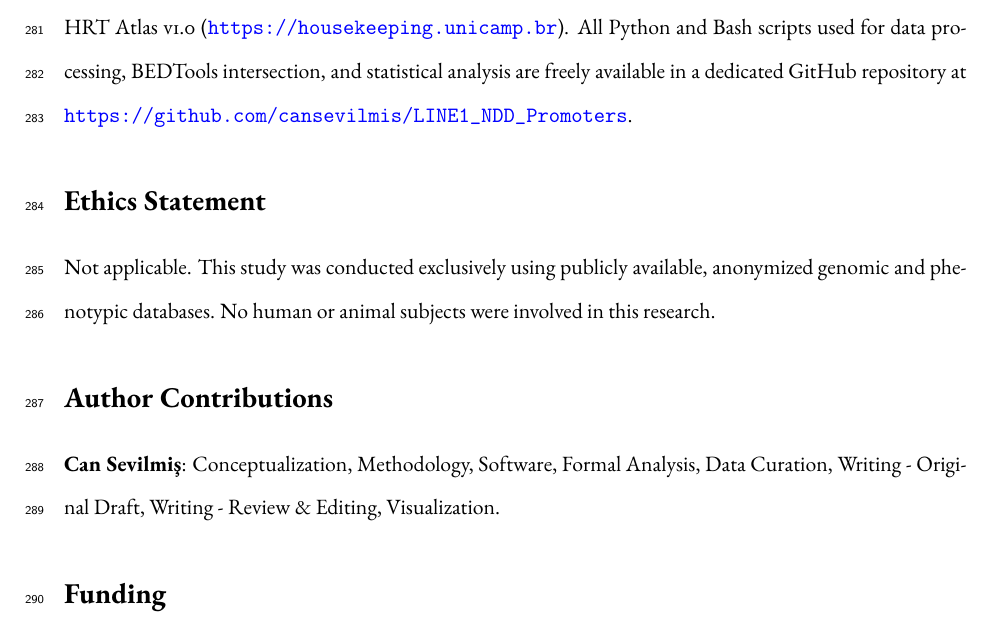
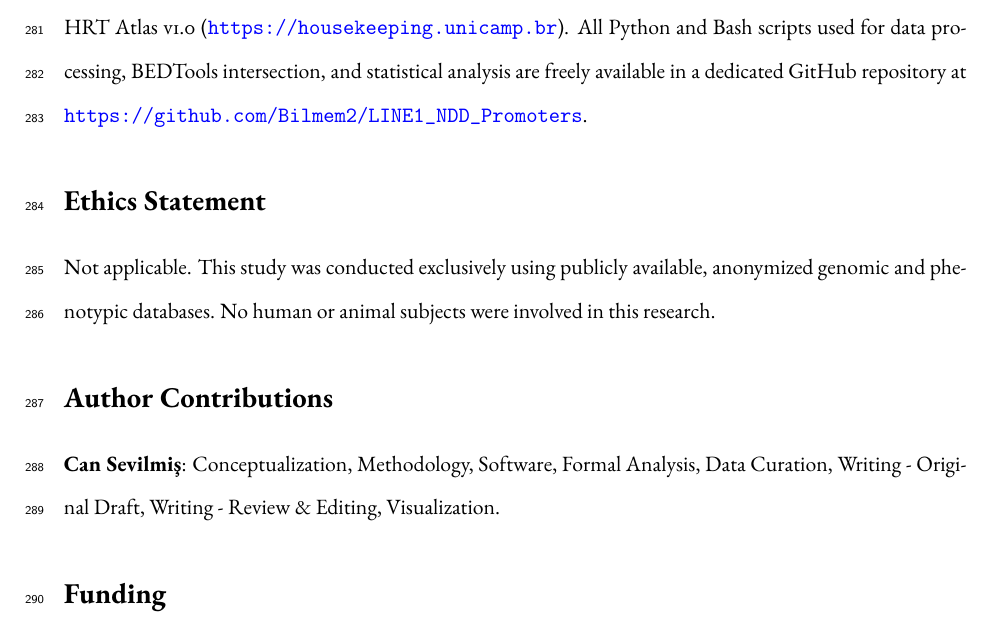
Before and after one commit to Bilmem2/LINE1_NDD_Promoters, a LaTeX paper (manuscript/v3-EN.tex): part of page 12 of 17, cut so that both start at the same text. Compiled offline with pdfLaTeX; a missing font is replaced by an installed copy or a similar font.

Commit message:
Update v3-EN.tex

```diff
--- a/manuscript/v3-EN.tex
+++ b/manuscript/v3-EN.tex
@@ -571,7 +571,7 @@ phenotype. Future work combining this approach with population-level insertion p
 \addcontentsline{toc}{section}{Data and Code Availability}
 % ============================================================
 
-All underlying datasets used in this study are publicly available. Gene set annotations were obtained from the SFARI Gene database (March 2026 release; \url{https://gene.sfari.org}) and the Human Phenotype Ontology database (\url{https://hpo.jax.org}). Genomic coordinates were sourced from GENCODE v47 (\url{https://www.gencodegenes.org}) and the UCSC RepeatMasker track for hg38 (\url{https://hgdownload.soe.ucsc.edu}). The housekeeping gene reference set was obtained from the HRT Atlas v1.0 (\url{https://housekeeping.unicamp.br}). All Python and Bash scripts used for data processing, BEDTools intersection, and statistical analysis are freely available in a dedicated GitHub repository at \url{https://github.com/cansevilmis/LINE1_NDD_Promoters}.
+All underlying datasets used in this study are publicly available. Gene set annotations were obtained from the SFARI Gene database (March 2026 release; \url{https://gene.sfari.org}) and the Human Phenotype Ontology database (\url{https://hpo.jax.org}). Genomic coordinates were sourced from GENCODE v47 (\url{https://www.gencodegenes.org}) and the UCSC RepeatMasker track for hg38 (\url{https://hgdownload.soe.ucsc.edu}). The housekeeping gene reference set was obtained from the HRT Atlas v1.0 (\url{https://housekeeping.unicamp.br}). All Python and Bash scripts used for data processing, BEDTools intersection, and statistical analysis are freely available in a dedicated GitHub repository at \url{https://github.com/Bilmem2/LINE1_NDD_Promoters}.
 
 % ============================================================
 \section*{Ethics Statement}
```
